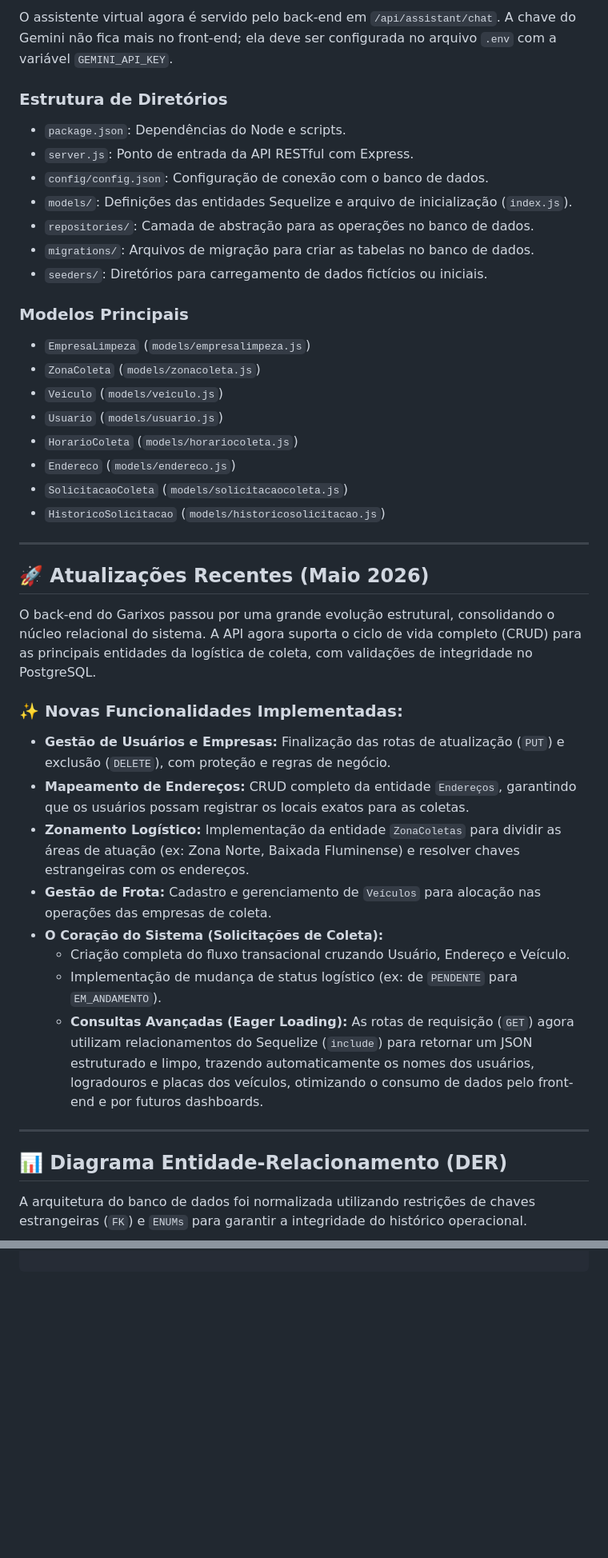
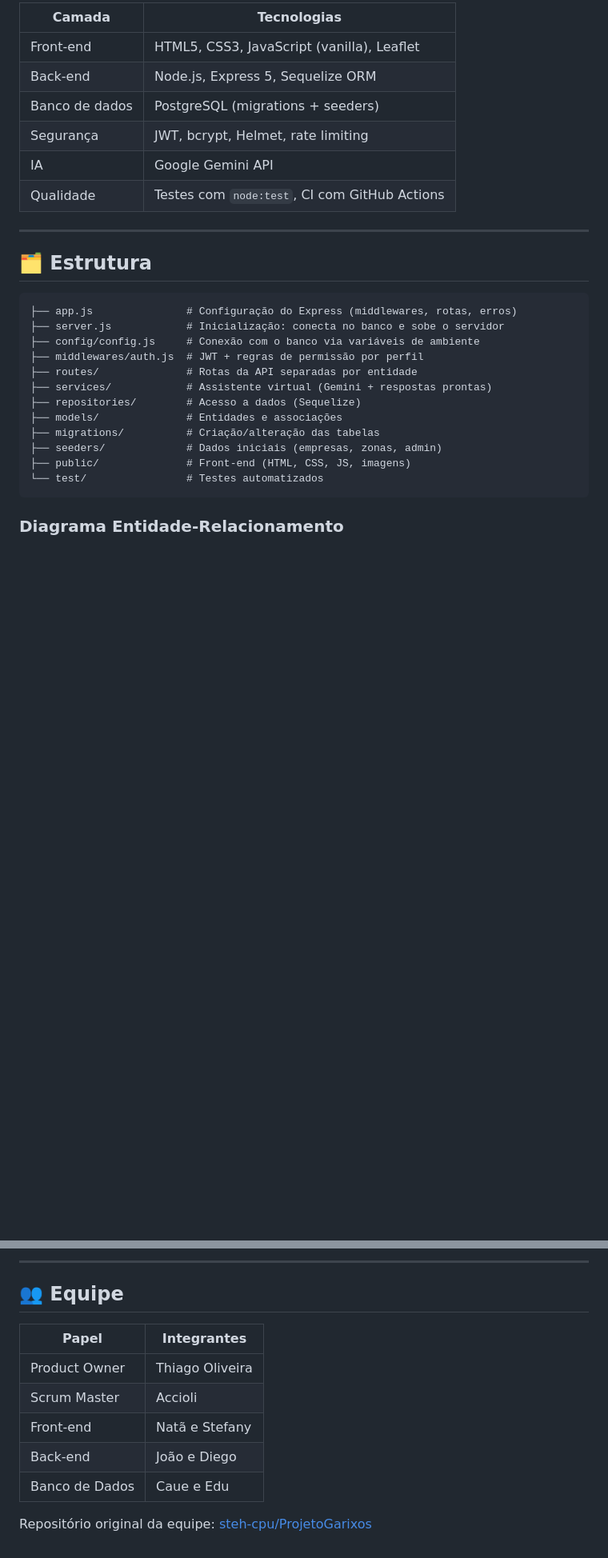
Before and after one commit to Toliveira-08/Garixos-RJ, a Markdown page: README.md, 2 parts joined by grey strips. Shown at 80% size. GitHub-like rendering; blank space fills up the shorter version.

````diff
--- a/README.md
+++ b/README.md
@@ -27,45 +49,33 @@ O backend é construído em Node.js com a ORM Sequelize para gerenciar toda a op
 
-O assistente virtual agora é servido pelo back-end em `/api/assistant/chat`. A chave do Gemini não fica mais no front-end; ela deve ser configurada no arquivo `.env` com a variável `GEMINI_API_KEY`.
-
-### Estrutura de Diretórios
-- `package.json`: Dependências do Node e scripts.
-- `server.js`: Ponto de entrada da API RESTful com Express.
-- `config/config.json`: Configuração de conexão com o banco de dados.
-- `models/`: Definições das entidades Sequelize e arquivo de inicialização (`index.js`).
-- `repositories/`: Camada de abstração para as operações no banco de dados.
-- `migrations/`: Arquivos de migração para criar as tabelas no banco de dados.
-- `seeders/`: Diretórios para carregamento de dados fictícios ou iniciais.
-
-### Modelos Principais
-- `EmpresaLimpeza` (`models/empresalimpeza.js`)
-- `ZonaColeta` (`models/zonacoleta.js`)
-- `Veiculo` (`models/veiculo.js`)
-- `Usuario` (`models/usuario.js`)
-- `HorarioColeta` (`models/horariocoleta.js`)
-- `Endereco` (`models/endereco.js`)
-- `SolicitacaoColeta` (`models/solicitacaocoleta.js`)
-- `HistoricoSolicitacao` (`models/historicosolicitacao.js`)
+| Camada | Tecnologias |
+|---|---|
+| Front-end | HTML5, CSS3, JavaScript (vanilla), Leaflet |
+| Back-end | Node.js, Express 5, Sequelize ORM |
+| Banco de dados | PostgreSQL (migrations + seeders) |
+| Segurança | JWT, bcrypt, Helmet, rate limiting |
+| IA | Google Gemini API |
+| Qualidade | Testes com `node:test`, CI com GitHub Actions |
 
 ---
 
-## 🚀 Atualizações Recentes (Maio 2026)
+## 🗂️ Estrutura
 
-O back-end do Garixos passou por uma grande evolução estrutural, consolidando o núcleo relacional do sistema. A API agora suporta o ciclo de vida completo (CRUD) para as principais entidades da logística de coleta, com validações de integridade no PostgreSQL.
+```
+├── app.js               # Configuração do Express (middlewares, rotas, erros)
+├── server.js            # Inicialização: conecta no banco e sobe o servidor
+├── config/config.js     # Conexão com o banco via variáveis de ambiente
+├── middlewares/auth.js  # JWT + regras de permissão por perfil
+├── routes/              # Rotas da API separadas por entidade
+├── services/            # Assistente virtual (Gemini + respostas prontas)
+├── repositories/        # Acesso a dados (Sequelize)
+├── models/              # Entidades e associações
+├── migrations/          # Criação/alteração das tabelas
+├── seeders/             # Dados iniciais (empresas, zonas, admin)
+├── public/              # Front-end (HTML, CSS, JS, imagens)
+└── test/                # Testes automatizados
+```
 
-### ✨ Novas Funcionalidades Implementadas:
-* **Gestão de Usuários e Empresas:** Finalização das rotas de atualização (`PUT`) e exclusão (`DELETE`), com proteção e regras de negócio.
-* **Mapeamento de Endereços:** CRUD completo da entidade `Endereços`, garantindo que os usuários possam registrar os locais exatos para as coletas.
-* **Zonamento Logístico:** Implementação da entidade `ZonaColetas` para dividir as áreas de atuação (ex: Zona Norte, Baixada Fluminense) e resolver chaves estrangeiras com os endereços.
-* **Gestão de Frota:** Cadastro e gerenciamento de `Veículos` para alocação nas operações das empresas de coleta.
-* **O Coração do Sistema (Solicitações de Coleta):**
-  * Criação completa do fluxo transacional cruzando Usuário, Endereço e Veículo.
-  * Implementação de mudança de status logístico (ex: de `PENDENTE` para `EM_ANDAMENTO`).
-  * **Consultas Avançadas (Eager Loading):** As rotas de requisição (`GET`) agora utilizam relacionamentos do Sequelize (`include`) para retornar um JSON estruturado e limpo, trazendo automaticamente os nomes dos usuários, logradouros e placas dos veículos, otimizando o consumo de dados pelo front-end e por futuros dashboards.
-
----
-
-## 📊 Diagrama Entidade-Relacionamento (DER)
-A arquitetura do banco de dados foi normalizada utilizando restrições de chaves estrangeiras (`FK`) e `ENUMs` para garantir a integridade do histórico operacional.
+### Diagrama Entidade-Relacionamento
 
 ```mermaid
 erDiagram
@@ -181,0 +167,13 @@ erDiagram
+---
+
+## 👥 Equipe
+
+| Papel | Integrantes |
+|---|---|
+| Product Owner | Thiago Oliveira |
+| Scrum Master | Accioli |
+| Front-end | Natã e Stefany |
+| Back-end | João e Diego |
+| Banco de Dados | Caue e Edu |
+
+Repositório original da equipe: [steh-cpu/ProjetoGarixos](https://github.com/steh-cpu/ProjetoGarixos)
````
Also changed, not shown: other parts of README.md (+110 -113 lines), docs/screenshots/assistente.png (added), docs/screenshots/historico.png (added), docs/screenshots/login.png (added), docs/screenshots/painel-admin.png (added), docs/screenshots/principal.png (added).
